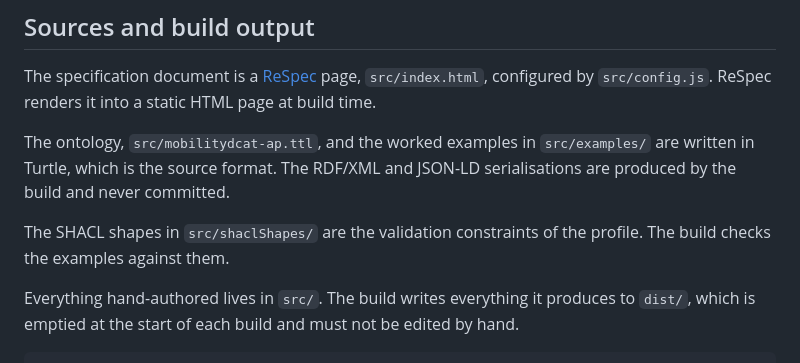
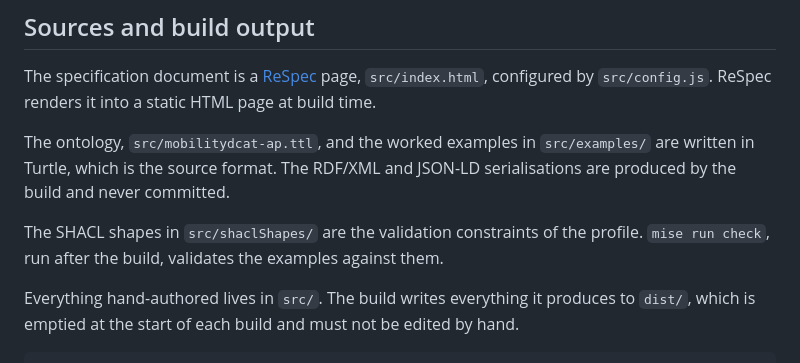
Before and after one commit to tamtamresearch/poc-mobilityDCAT-AP, a Markdown page: README.md, the part around the change. Drawn GitHub-style.

Commit message:
Docs: Say that mise run check validates the examples, not the build

```diff
--- a/README.md
+++ b/README.md
@@ -21,7 +21,8 @@ The ontology, `src/mobilitydcat-ap.ttl`, and the worked examples in
 and JSON-LD serialisations are produced by the build and never committed.
 
 The SHACL shapes in `src/shaclShapes/` are the validation constraints of the
-profile. The build checks the examples against them.
+profile. `mise run check`, run after the build, validates the examples against
+them.
 
 Everything hand-authored lives in `src/`. The build writes everything it
 produces to `dist/`, which is emptied at the start of each build and must not be
```
Also changed, not shown: FIX-README.md (+1 -1 lines).
